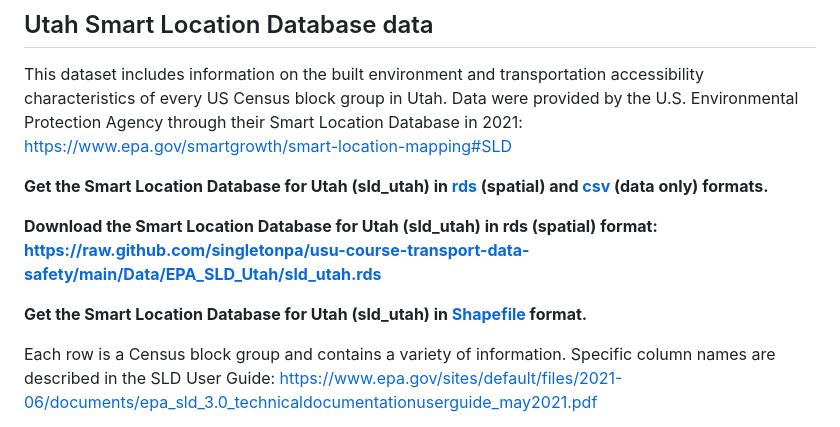
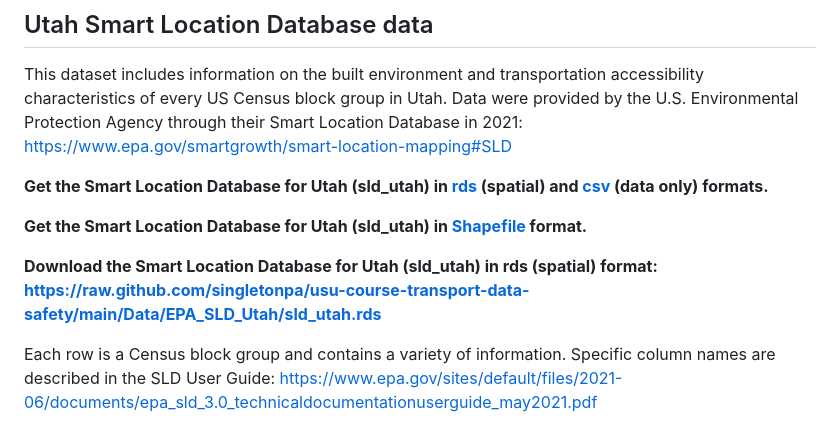
Before and after one commit to singletonpa/usu-course-transport-data-research, a Markdown page: Data/Transportation_datasets.md, the part around the change. Rendered like a GitHub page.

```diff
--- a/Data/Transportation_datasets.md
+++ b/Data/Transportation_datasets.md
@@ -7,9 +7,9 @@ This dataset includes information on the built environment and transportation ac
 
 **Get the Smart Location Database for Utah (sld_utah) in [rds](EPA_SLD_Utah/sld_utah.rds) (spatial) and [csv](EPA_SLD_Utah/sld_utah.csv) (data only) formats.**
 
+**Get the Smart Location Database for Utah (sld_utah) in [Shapefile](EPA_SLD_Utah/sld_utah) format.**
+
 **Download the Smart Location Database for Utah (sld_utah) in rds (spatial) format: https://raw.github.com/singletonpa/usu-course-transport-data-safety/main/Data/EPA_SLD_Utah/sld_utah.rds**
-
-**Get the Smart Location Database for Utah (sld_utah) in [Shapefile](EPA_SLD_Utah/sld_utah) format.**
 
 Each row is a Census block group and contains a variety of information. Specific column names are described in the SLD User Guide: https://www.epa.gov/sites/default/files/2021-06/documents/epa_sld_3.0_technicaldocumentationuserguide_may2021.pdf
 * Administrative, CBSA-wide statistics, Area
```
